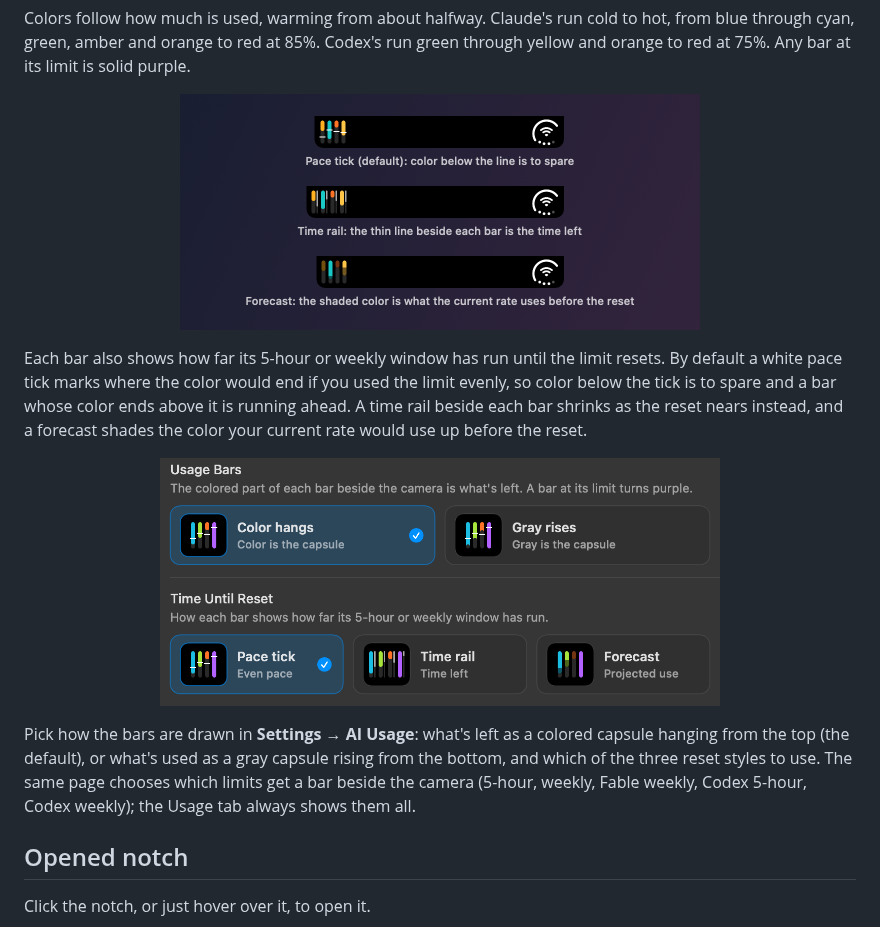
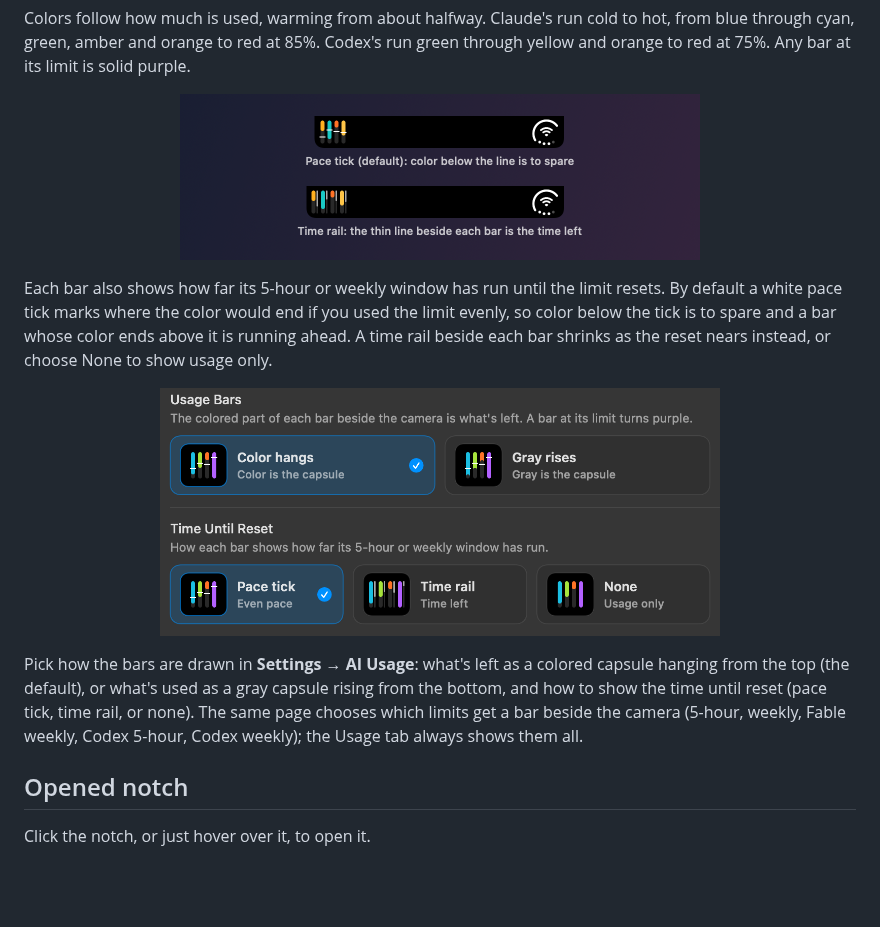
Before and after one commit to max-hunts/supreme-notch, a Markdown page: README.md, the part around one of its changes. GitHub-like rendering; pictures changed too: docs/images/usage-bar-styles.png, docs/images/usage-reset-styles.png; blank space fills up the shorter version.

```diff
--- a/README.md
+++ b/README.md
@@ -51,5 +51,5 @@ Colors follow how much is used, warming from about halfway. Claude's run cold to
 </p>
 
-Each bar also shows how far its 5-hour or weekly window has run until the limit resets. By default a white pace tick marks where the color would end if you used the limit evenly, so color below the tick is to spare and a bar whose color ends above it is running ahead. A time rail beside each bar shrinks as the reset nears instead, and a forecast shades the color your current rate would use up before the reset.
+Each bar also shows how far its 5-hour or weekly window has run until the limit resets. By default a white pace tick marks where the color would end if you used the limit evenly, so color below the tick is to spare and a bar whose color ends above it is running ahead. A time rail beside each bar shrinks as the reset nears instead, or choose None to show usage only.
 
 <p align="center">
@@ -57,6 +57,6 @@ Each bar also shows how far its 5-hour or weekly window has run until the limit
 </p>
 
-Pick how the bars are drawn in **Settings → AI Usage**: what's left as a colored capsule hanging from the top (the default), or what's used as a gray capsule rising from the bottom, and which of the three reset styles to use. The same page chooses which limits get a bar beside the camera (5-hour, weekly, Fable weekly, Codex 5-hour, Codex weekly); the Usage tab always shows them all.
+Pick how the bars are drawn in **Settings → AI Usage**: what's left as a colored capsule hanging from the top (the default), or what's used as a gray capsule rising from the bottom, and how to show the time until reset (pace tick, time rail, or none). The same page chooses which limits get a bar beside the camera (5-hour, weekly, Fable weekly, Codex 5-hour, Codex weekly); the Usage tab always shows them all.
 
 ## Opened notch
 
```
Also changed, not shown: other parts of README.md (+2 -2 lines), 2 other files.
